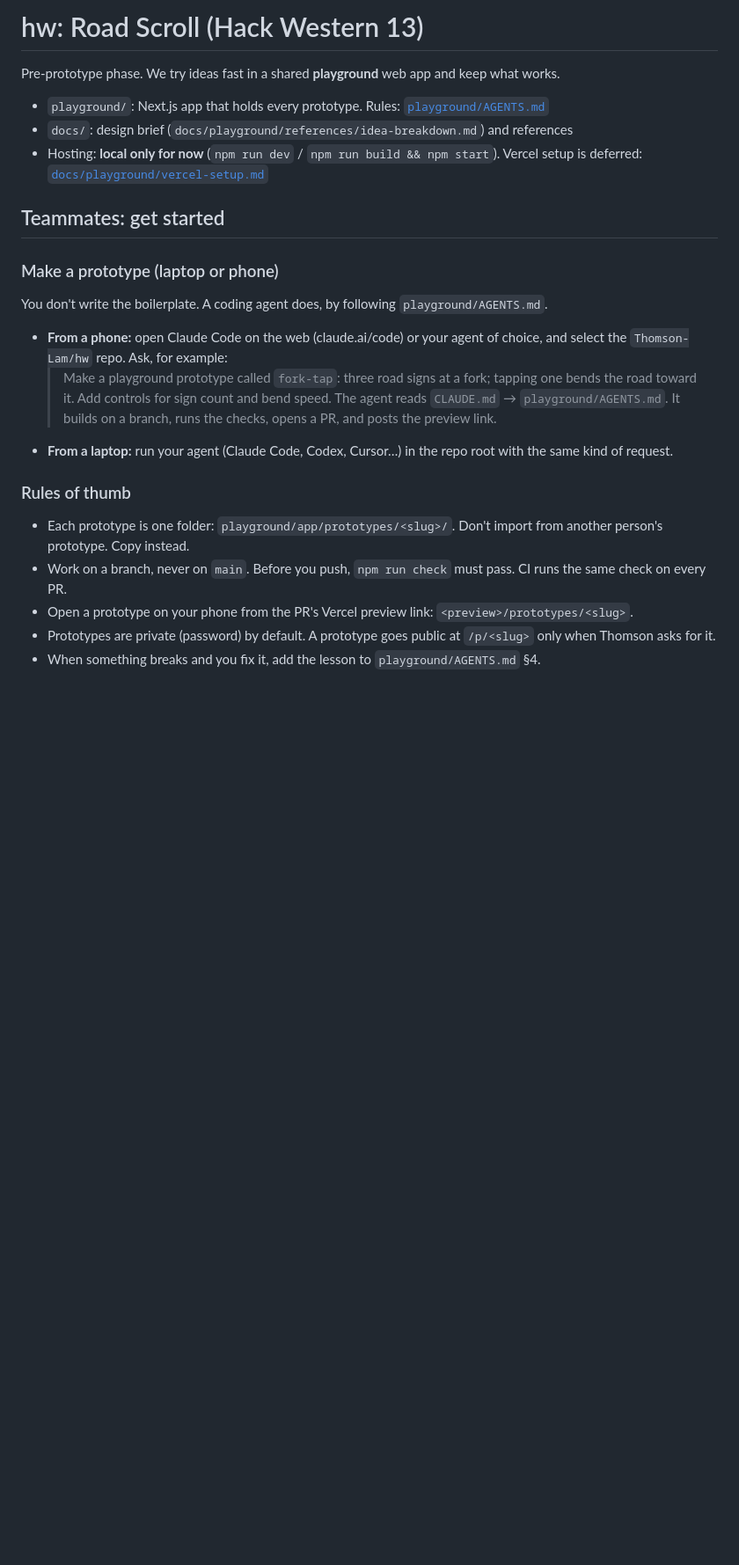
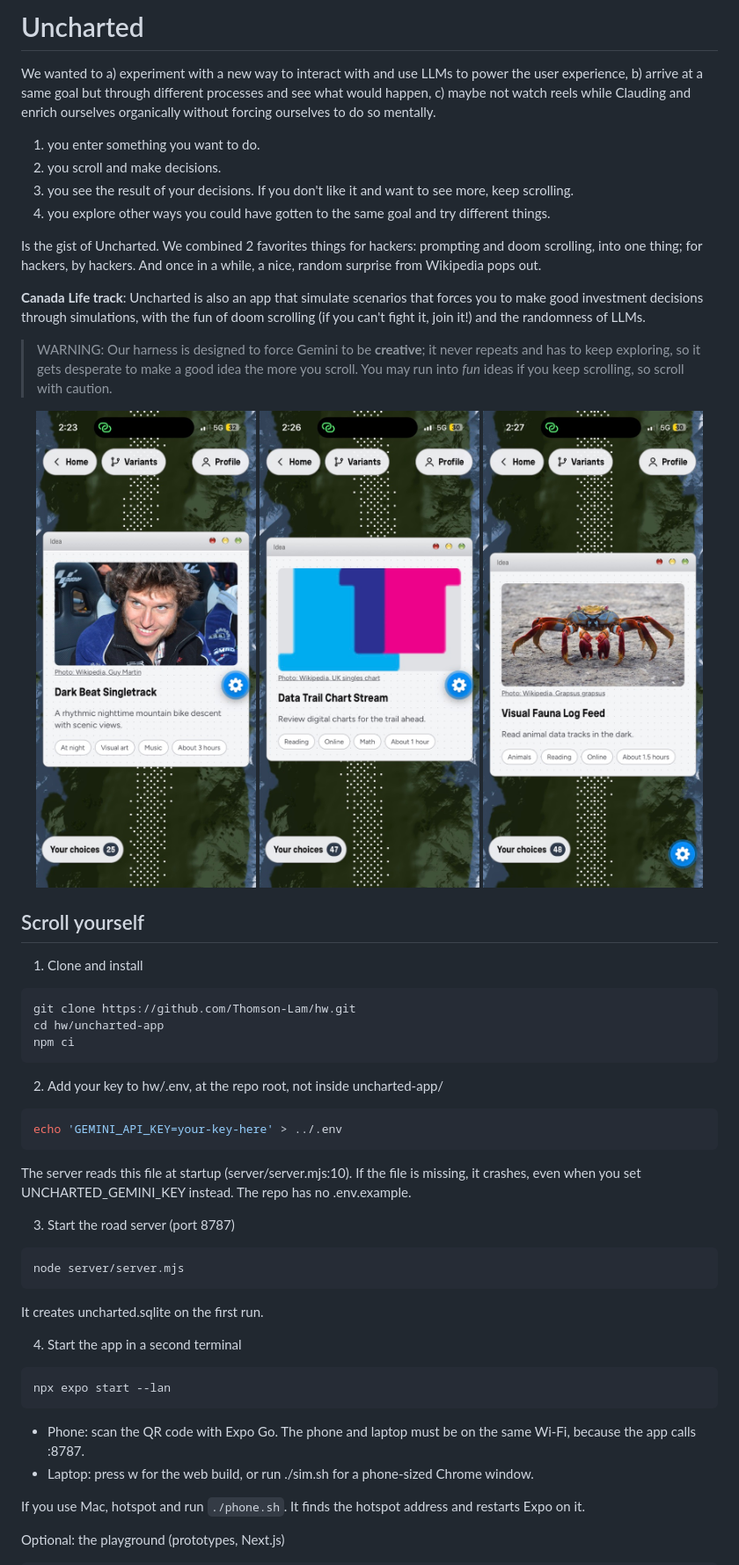
Before and after one commit to Thomson-Lam/hw, a Markdown page: README.md, the part around one of its changes. Shown at 88% size. Rendered like a GitHub page; pictures changed too: docs/screenshots/IMG_6415.jpg (added), docs/screenshots/IMG_6416.jpg (added), docs/screenshots/IMG_6417.jpg (added); blank space fills up the shorter version.

Commit message:
readme goated

````diff
--- a/README.md
+++ b/README.md
@@ -1,24 +1,61 @@
-# hw: Road Scroll (Hack Western 13)
+# Uncharted
 
-Pre-prototype phase. We try ideas fast in a shared **playground** web app and keep what works.
+We wanted to a) experiment with a new way to interact with and use LLMs to power the user experience, b) arrive at a same goal but through different processes and see what would happen, c) maybe not watch reels while Clauding and enrich ourselves organically without forcing ourselves to do so mentally.
 
-- `playground/`: Next.js app that holds every prototype. Rules: [`playground/AGENTS.md`](playground/AGENTS.md)
-- `docs/`: design brief (`docs/playground/references/idea-breakdown.md`) and references
-- Hosting: **local only for now** (`npm run dev` / `npm run build && npm start`). Vercel setup is deferred: [`docs/playground/vercel-setup.md`](docs/playground/vercel-setup.md)
+1. you enter something you want to do.
+2. you scroll and make decisions.
+3. you see the result of your decisions. If you don't like it and want to see more, keep scrolling.
+4. you explore other ways you could have gotten to the same goal and try different things.
 
-## Teammates: get started
+Is the gist of Uncharted. We combined 2 favorites things for hackers: prompting and doom scrolling, into one thing; for hackers, by hackers. And once in a while, a nice, random surprise from Wikipedia pops out.
 
-### Make a prototype (laptop or phone)
-You don't write the boilerplate. A coding agent does, by following `playground/AGENTS.md`.
+**Canada Life track**: Uncharted is also an app that simulate scenarios that forces you to make good investment decisions through simulations, with the fun of doom scrolling (if you can't fight it, join it!) and the randomness of LLMs.
 
-- **From a phone:** open Claude Code on the web (claude.ai/code) or your agent of choice, and select the `Thomson-Lam/hw` repo. Ask, for example:
-  > Make a playground prototype called `fork-tap`: three road signs at a fork; tapping one bends the road toward it. Add controls for sign count and bend speed.
-  The agent reads `CLAUDE.md` → `playground/AGENTS.md`. It builds on a branch, runs the checks, opens a PR, and posts the preview link.
-- **From a laptop:** run your agent (Claude Code, Codex, Cursor…) in the repo root with the same kind of request.
+> WARNING: Our harness is designed to force Gemini to be **creative**; it never repeats and has to keep exploring, so it gets desperate to make a good idea the more you scroll. You may run into *fun* ideas if you keep scrolling, so scroll with caution.
 
-### Rules of thumb
-- Each prototype is one folder: `playground/app/prototypes/<slug>/`. Don't import from another person's prototype. Copy instead.
-- Work on a branch, never on `main`. Before you push, `npm run check` must pass. CI runs the same check on every PR.
-- Open a prototype on your phone from the PR's Vercel preview link: `<preview>/prototypes/<slug>`.
-- Prototypes are private (password) by default. A prototype goes public at `/p/<slug>` only when Thomson asks for it.
-- When something breaks and you fix it, add the lesson to `playground/AGENTS.md` §4.
+<p align="center">
+  <img src="docs/screenshots/IMG_6415.jpg" width="250" alt="Idea card: Dark Beat Singletrack, a rhythmic nighttime mountain bike descent. Your choices: 25." />
+  <img src="docs/screenshots/IMG_6416.jpg" width="250" alt="Idea card: Data Trail Chart Stream, review digital charts for the trail ahead. Your choices: 47." />
+  <img src="docs/screenshots/IMG_6417.jpg" width="250" alt="Idea card: Visual Fauna Log Feed, read animal data tracks in the dark. Your choices: 48." />
+</p>
+
+## Scroll yourself
+
+1. Clone and install
+
+ ```bash
+git clone https://github.com/Thomson-Lam/hw.git
+cd hw/uncharted-app
+npm ci
+ ```
+
+2. Add your key to hw/.env, at the repo root, not inside uncharted-app/
+
+ ```bash
+echo 'GEMINI_API_KEY=your-key-here' > ../.env
+```
+
+The server reads this file at startup (server/server.mjs:10). If the file is missing,
+it crashes, even when you set UNCHARTED_GEMINI_KEY instead. The repo has no .env.example.
+
+3. Start the road server (port 8787)
+
+```bash
+node server/server.mjs
+ ```
+
+It creates uncharted.sqlite on the first run.
+
+4. Start the app in a second terminal
+
+```bash
+npx expo start --lan
+```
+
+- Phone: scan the QR code with Expo Go. The phone and laptop must be on the same Wi-Fi, because the app calls <laptop-ip>:8787.
+- Laptop: press w for the web build, or run ./sim.sh for a phone-sized Chrome window.
+
+If you use Mac, hotspot and run `./phone.sh`. It finds the hotspot address and restarts Expo on it.
+
+Optional: the playground (prototypes, Next.js)
+
````
Also changed, not shown: other parts of README.md (+7 -0 lines).
